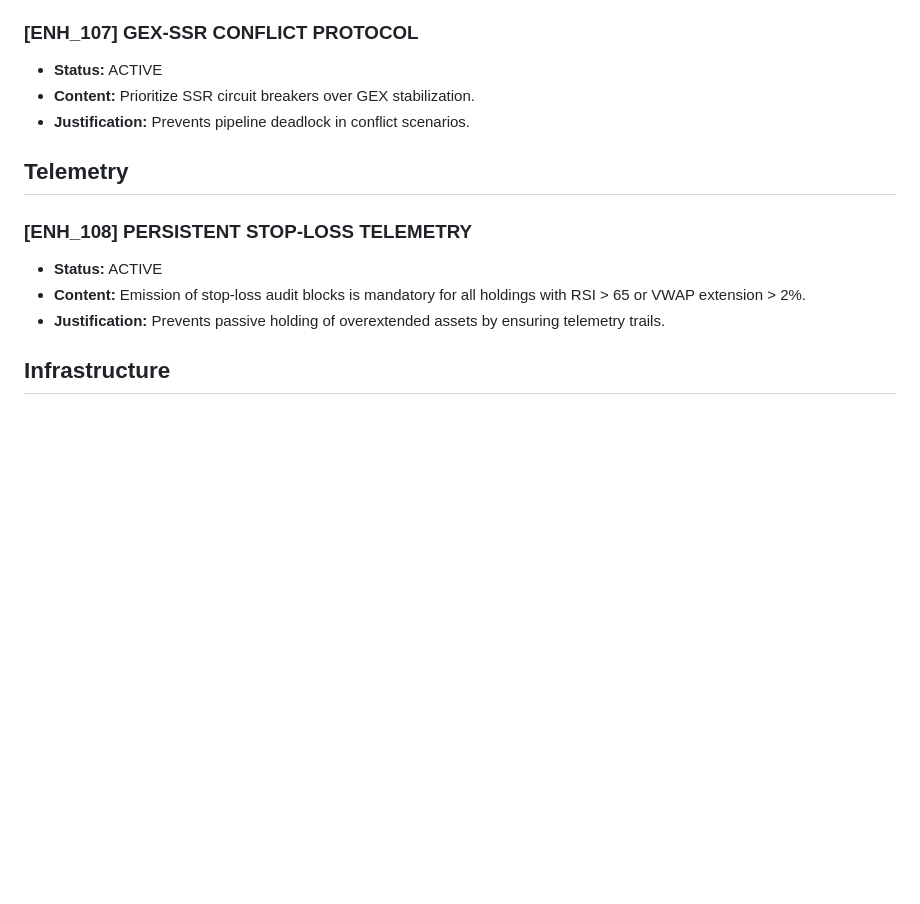
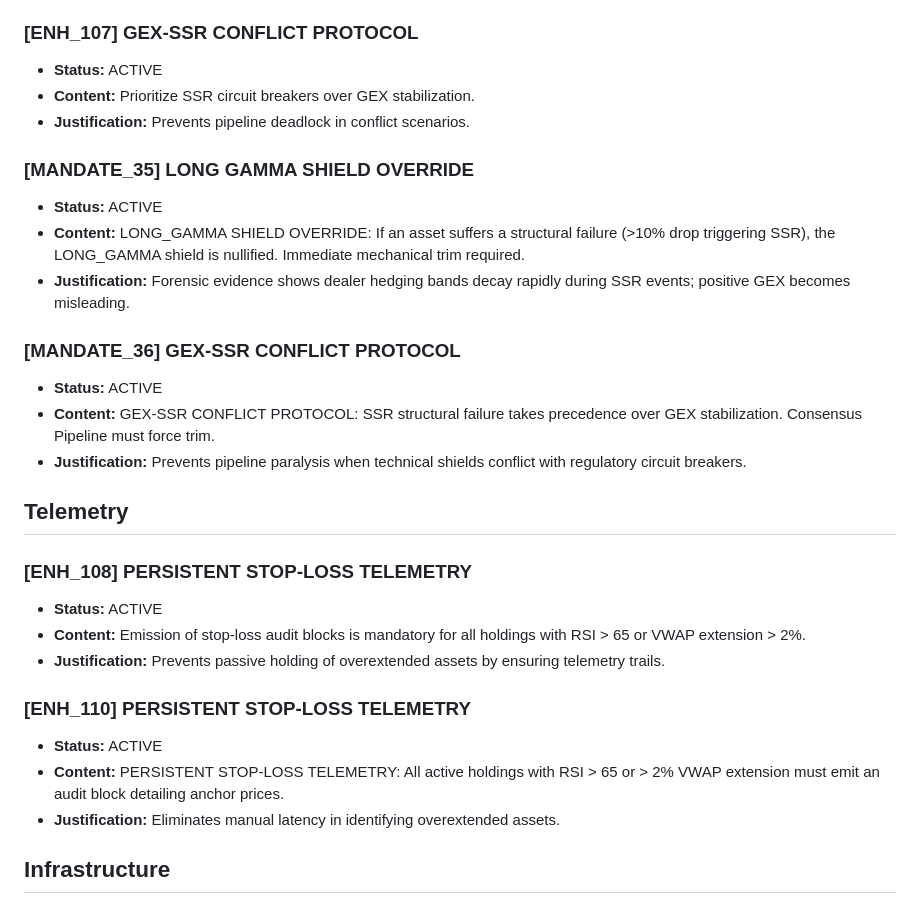
Before and after one commit to nordicirish/gemini_cli_subagent_system, a Markdown page: GEM_Trading_Rules/rules.md, the part around the change. Rendered like a GitHub page; blank space fills up the shorter version.

Commit message:
chore(rules): integrate MANDATE_35, MANDATE_36, and ENH_110 telemetry

```diff
--- a/GEM_Trading_Rules/rules.md
+++ b/GEM_Trading_Rules/rules.md
@@ -1632,12 +1632,27 @@
 - **Content:** Prioritize SSR circuit breakers over GEX stabilization.
 - **Justification:** Prevents pipeline deadlock in conflict scenarios.
 
+### [MANDATE_35] LONG GAMMA SHIELD OVERRIDE
+- **Status:** ACTIVE
+- **Content:** LONG_GAMMA SHIELD OVERRIDE: If an asset suffers a structural failure (>10% drop triggering SSR), the LONG_GAMMA shield is nullified. Immediate mechanical trim required.
+- **Justification:** Forensic evidence shows dealer hedging bands decay rapidly during SSR events; positive GEX becomes misleading.
+
+### [MANDATE_36] GEX-SSR CONFLICT PROTOCOL
+- **Status:** ACTIVE
+- **Content:** GEX-SSR CONFLICT PROTOCOL: SSR structural failure takes precedence over GEX stabilization. Consensus Pipeline must force trim.
+- **Justification:** Prevents pipeline paralysis when technical shields conflict with regulatory circuit breakers.
+
 ## Telemetry
 
 ### [ENH_108] PERSISTENT STOP-LOSS TELEMETRY
 - **Status:** ACTIVE
 - **Content:** Emission of stop-loss audit blocks is mandatory for all holdings with RSI > 65 or VWAP extension > 2%.
 - **Justification:** Prevents passive holding of overextended assets by ensuring telemetry trails.
+
+### [ENH_110] PERSISTENT STOP-LOSS TELEMETRY
+- **Status:** ACTIVE
+- **Content:** PERSISTENT STOP-LOSS TELEMETRY: All active holdings with RSI > 65 or > 2% VWAP extension must emit an audit block detailing anchor prices.
+- **Justification:** Eliminates manual latency in identifying overextended assets.
 
 ## Infrastructure
 - **Authority:** CANONICAL — This section is the single source of truth for all file paths and external resource locations. All Gem system files MUST reference paths defined here.
```
